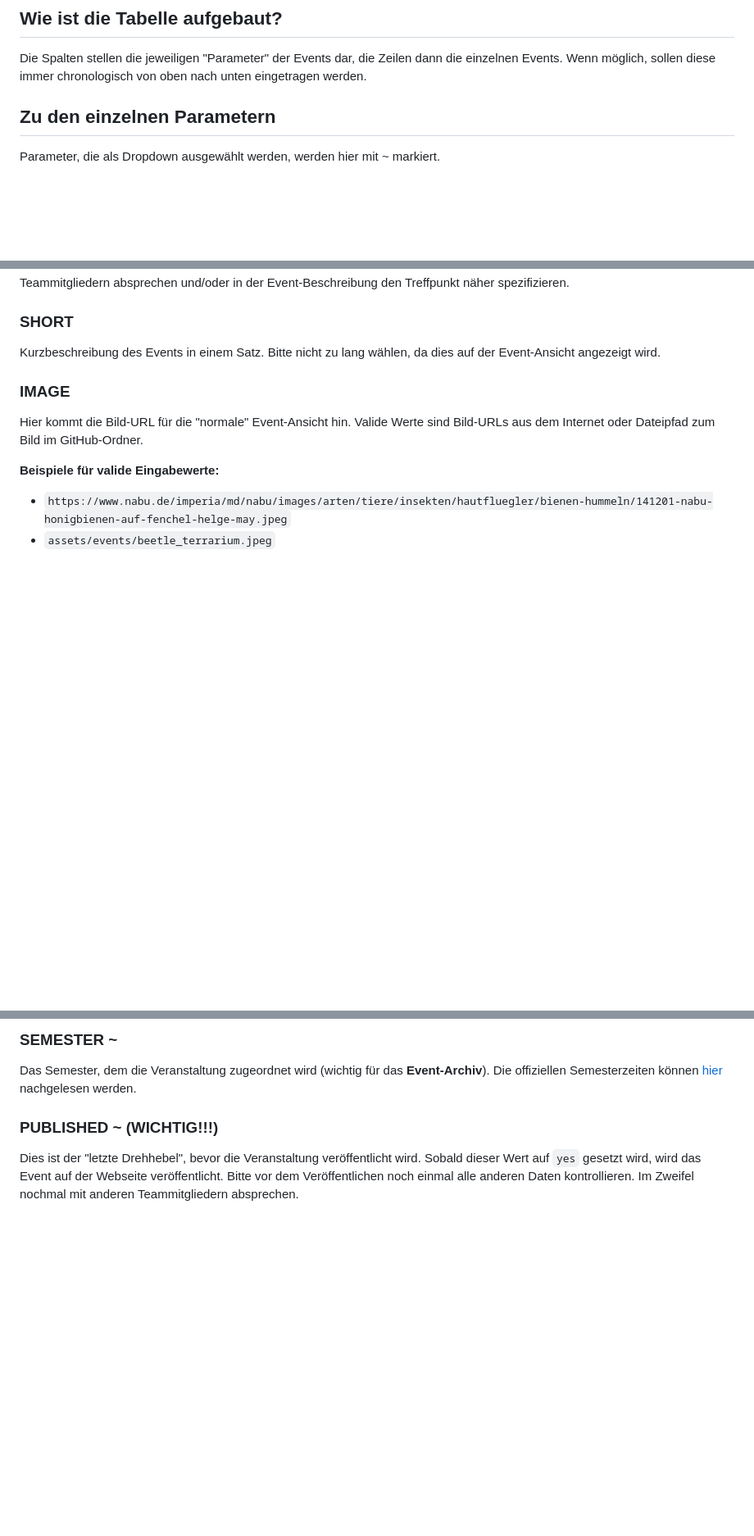
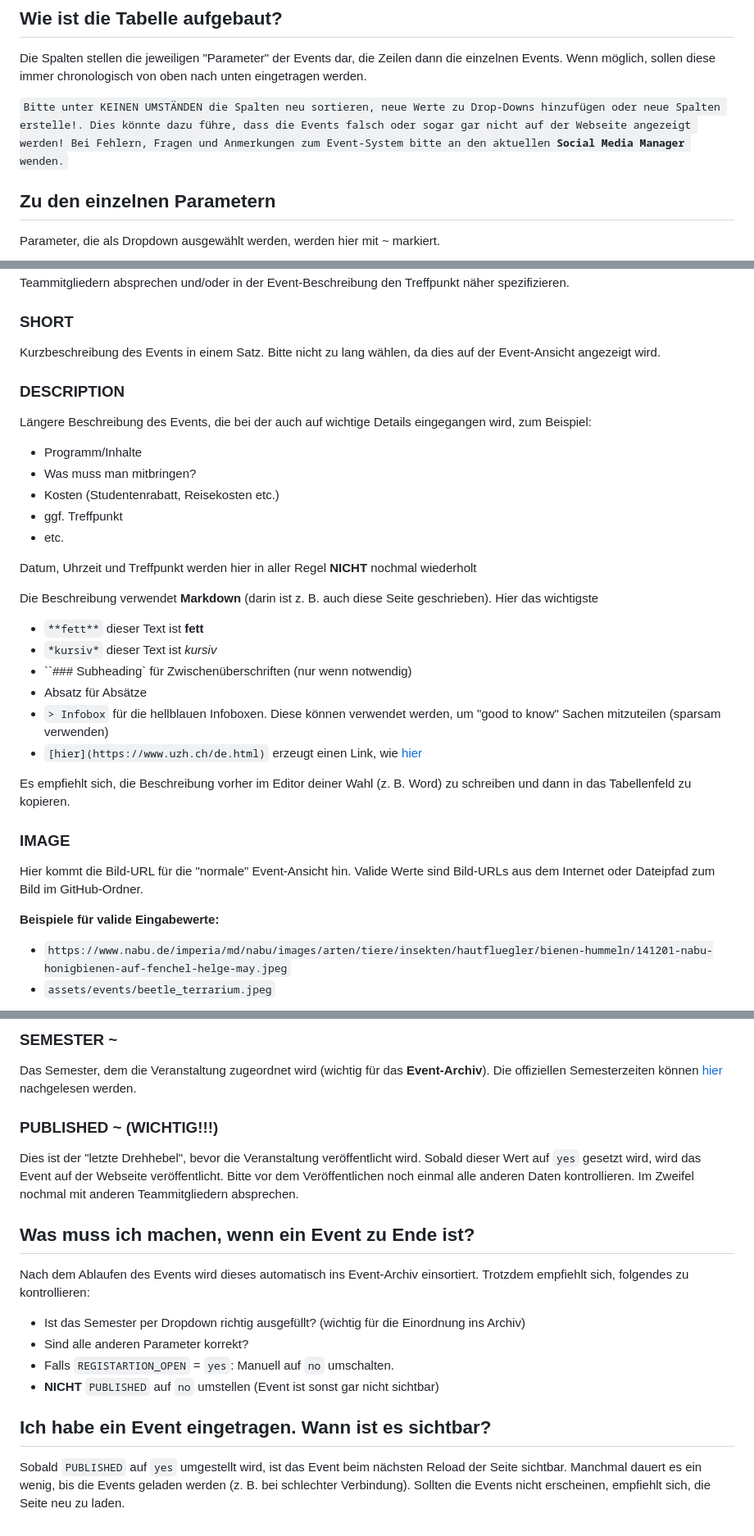
Before and after one commit to SaniyaSani/entomologie-club-zuerich, a Markdown page: HOW_TO_EVENTS.md, 3 parts joined by grey strips. Shown at 82% size. Drawn GitHub-style; blank space fills up the shorter version.

```diff
--- a/HOW_TO_EVENTS.md
+++ b/HOW_TO_EVENTS.md
@@ -8,6 +8,8 @@ Bitte lies dir vorher den Rest dieses Dokuments durch.
 
 ## Wie ist die Tabelle aufgebaut?
 Die Spalten stellen die jeweiligen "Parameter" der Events dar, die Zeilen dann die einzelnen Events. Wenn möglich, sollen diese immer chronologisch von oben nach unten eingetragen werden.
+
+<code style="color: red">Bitte unter KEINEN UMSTÄNDEN die Spalten neu sortieren, neue Werte zu Drop-Downs hinzufügen oder neue Spalten erstelle!. Dies könnte dazu führe, dass die Events falsch oder sogar gar nicht auf der Webseite angezeigt werden! Bei Fehlern, Fragen und Anmerkungen zum Event-System bitte an den aktuellen **Social Media Manager** wenden.</code>
 
 ## Zu den einzelnen Parametern
 
@@ -47,6 +49,28 @@ Bitte nicht zu lang wählen, da dies auf der Event-Ansicht angezeigt wird. Im Zw
 
 ### SHORT
 Kurzbeschreibung des Events in einem Satz. Bitte nicht zu lang wählen, da dies auf der Event-Ansicht angezeigt wird.
+
+### DESCRIPTION
+Längere Beschreibung des Events, die bei der auch auf wichtige Details eingegangen wird, zum Beispiel:
+
+- Programm/Inhalte
+- Was muss man mitbringen?
+- Kosten (Studentenrabatt, Reisekosten etc.)
+- ggf. Treffpunkt
+- etc.
+
+Datum, Uhrzeit und Treffpunkt werden hier in aller Regel **NICHT** nochmal wiederholt
+
+Die Beschreibung verwendet **Markdown** (darin ist z. B. auch diese Seite geschrieben). Hier das wichtigste
+
+- `**fett**` dieser Text ist **fett**
+- `*kursiv*` dieser Text ist *kursiv*
+- ``### Subheading` für Zwischenüberschriften (nur wenn notwendig)
+- Absatz für Absätze
+- `> Infobox` für die hellblauen Infoboxen. Diese können verwendet werden, um "good to know" Sachen mitzuteilen (sparsam verwenden)
+- `[hier](https://www.uzh.ch/de.html)` erzeugt einen Link, wie [hier](https://www.uzh.ch/de.html)
+
+Es empfiehlt sich, die Beschreibung vorher im Editor deiner Wahl (z. B. Word) zu schreiben und dann in das Tabellenfeld zu kopieren.
 
 ### IMAGE
 Hier kommt die Bild-URL für die "normale" Event-Ansicht hin. Valide Werte sind Bild-URLs aus dem Internet oder Dateipfad zum Bild im GitHub-Ordner.
@@ -104,3 +128,14 @@ Das Semester, dem die Veranstaltung zugeordnet wird (wichtig für das **Event-Ar
 
 ### PUBLISHED ~ (WICHTIG!!!)
 Dies ist der "letzte Drehhebel", bevor die Veranstaltung veröffentlicht wird. Sobald dieser Wert auf `yes` gesetzt wird, wird das Event auf der Webseite veröffentlicht. Bitte vor dem Veröffentlichen noch einmal alle anderen Daten kontrollieren. Im Zweifel nochmal mit anderen Teammitgliedern absprechen.
+
+## Was muss ich machen, wenn ein Event zu Ende ist?
+Nach dem Ablaufen des Events wird dieses automatisch ins Event-Archiv einsortiert. Trotzdem empfiehlt sich, folgendes zu kontrollieren:
+
+- Ist das Semester per Dropdown richtig ausgefüllt? (wichtig für die Einordnung ins Archiv)
+- Sind alle anderen Parameter korrekt?
+- Falls `REGISTARTION_OPEN` = `yes`: Manuell auf `no` umschalten.
+- **NICHT** `PUBLISHED` auf `no` umstellen (Event ist sonst gar nicht sichtbar)
+
+## Ich habe ein Event eingetragen. Wann ist es sichtbar?
+Sobald `PUBLISHED` auf `yes` umgestellt wird, ist das Event beim nächsten Reload der Seite sichtbar. Manchmal dauert es ein wenig, bis die Events geladen werden (z. B. bei schlechter Verbindung). Sollten die Events nicht erscheinen, empfiehlt sich, die Seite neu zu laden.
```
